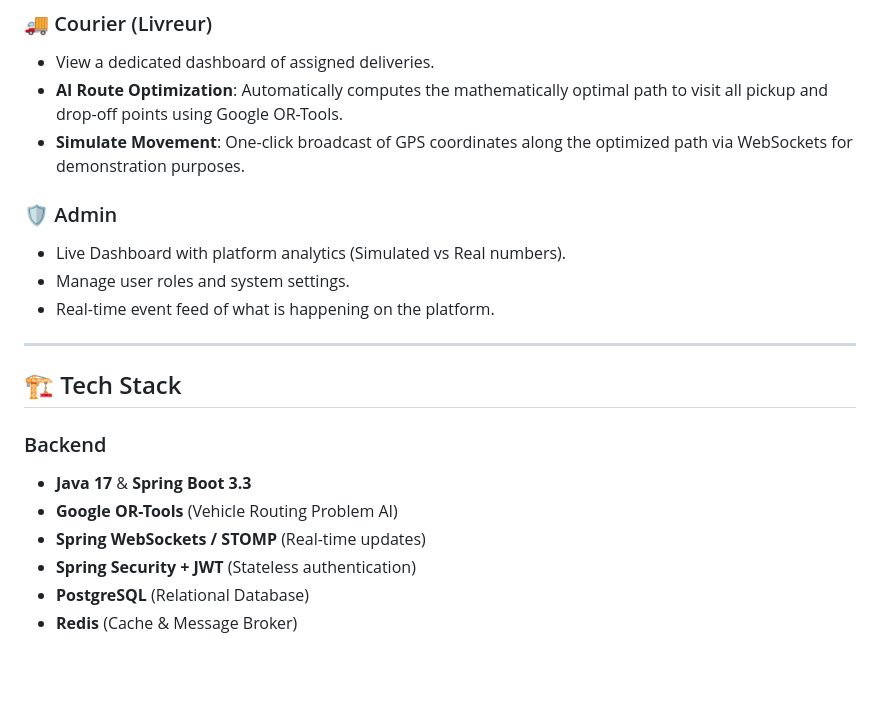
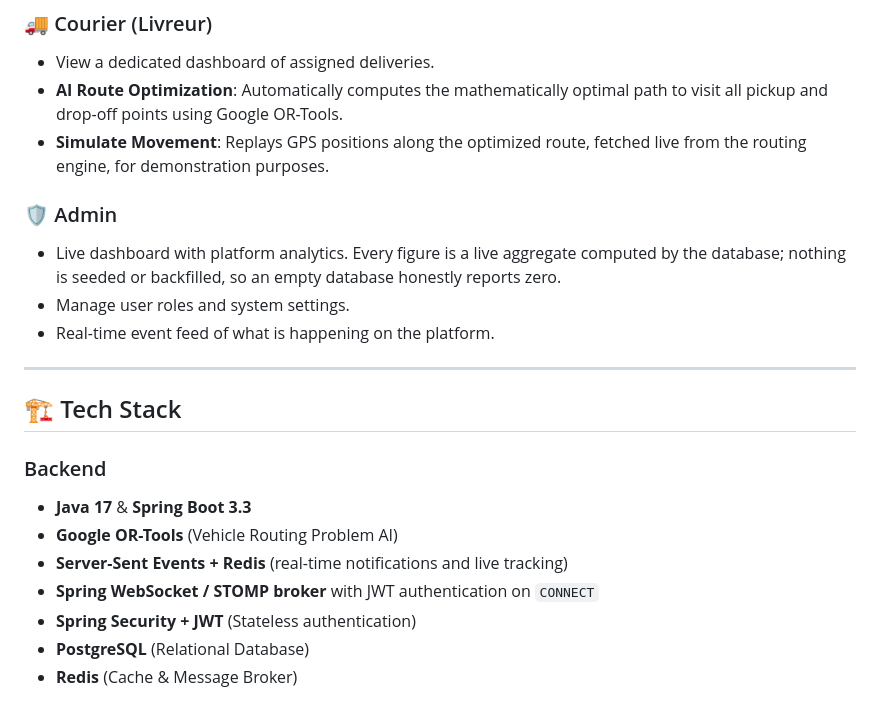
Before and after one commit to OMAR-AmD/project_livraison_plateform, a Markdown page: README.md, the part around one of its changes. Rendered like a GitHub page; blank space fills up the shorter version.

```diff
--- a/README.md
+++ b/README.md
@@ -17,10 +57,10 @@ The system uses **Artificial Intelligence (Google OR-Tools)** and **OSRM (Open S
 ### 🚚 Courier (Livreur)
 - View a dedicated dashboard of assigned deliveries.
 - **AI Route Optimization**: Automatically computes the mathematically optimal path to visit all pickup and drop-off points using Google OR-Tools.
-- **Simulate Movement**: One-click broadcast of GPS coordinates along the optimized path via WebSockets for demonstration purposes.
+- **Simulate Movement**: Replays GPS positions along the optimized route, fetched live from the routing engine, for demonstration purposes.
 
 ### 🛡️ Admin
-- Live Dashboard with platform analytics (Simulated vs Real numbers).
+- Live dashboard with platform analytics. Every figure is a live aggregate computed by the database; nothing is seeded or backfilled, so an empty database honestly reports zero.
 - Manage user roles and system settings.
 - Real-time event feed of what is happening on the platform.
 
@@ -31,7 +71,8 @@ The system uses **Artificial Intelligence (Google OR-Tools)** and **OSRM (Open S
 ### Backend
 - **Java 17** & **Spring Boot 3.3**
 - **Google OR-Tools** (Vehicle Routing Problem AI)
-- **Spring WebSockets / STOMP** (Real-time updates)
+- **Server-Sent Events + Redis** (real-time notifications and live tracking)
+- **Spring WebSocket / STOMP broker** with JWT authentication on `CONNECT`
 - **Spring Security + JWT** (Stateless authentication)
 - **PostgreSQL** (Relational Database)
 - **Redis** (Cache & Message Broker)
```
Also changed, not shown: other parts of README.md (+43 -8 lines).
